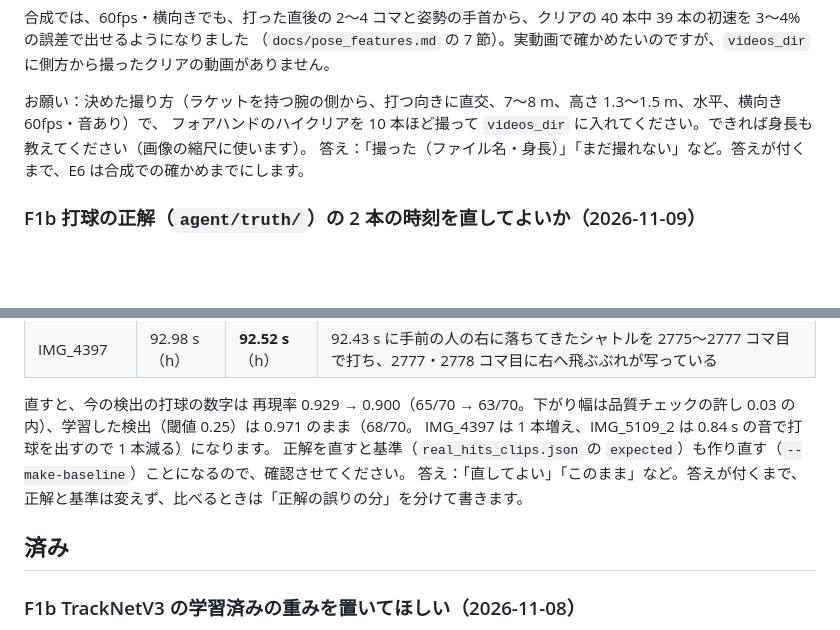
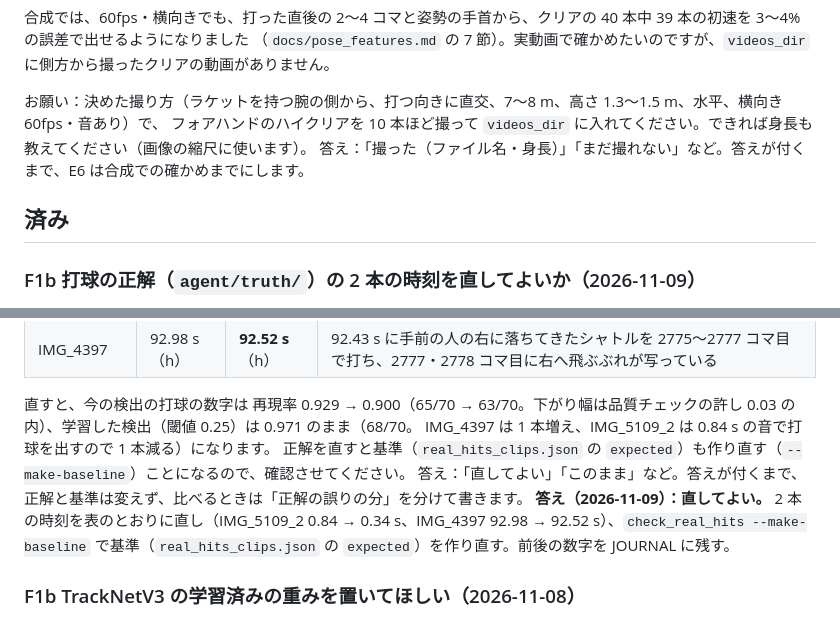
Before and after one commit to taigasugii/Smash-speed-tool, a Markdown page: agent/QUESTIONS.md, 2 parts joined by grey strips. Rendered like a GitHub page; blank space fills up the shorter version.

Commit message:
Record the answer to fix the two wrong hit times in the real-video hit truth
Co-Authored-By: Claude Opus 5.5 <noreply@anthropic.com>

```diff
--- a/agent/QUESTIONS.md
+++ b/agent/QUESTIONS.md
@@ -34,6 +34,8 @@ IMG_5096 のジャンプスマッシュ（17.8〜19.8 s）では、2 つの関
 フォアハンドのハイクリアを 10 本ほど撮って `videos_dir` に入れてください。できれば身長も教えてください（画像の縮尺に使います）。
 答え：「撮った（ファイル名・身長）」「まだ撮れない」など。答えが付くまで、E6 は合成での確かめまでにします。
 
+## 済み
+
 ### F1b 打球の正解（`agent/truth/`）の 2 本の時刻を直してよいか（2026-11-09）
 学習したシャトルの検出で打球を見つけて比べたところ、品質チェックの打球の正解のうち 2 本は時刻が違うと分かりました（コマを拡大して確かめました）。
 
@@ -46,8 +48,7 @@ IMG_5096 のジャンプスマッシュ（17.8〜19.8 s）では、2 つの関
 IMG_4397 は 1 本増え、IMG_5109_2 は 0.84 s の音で打球を出すので 1 本減る）になります。
 正解を直すと基準（`real_hits_clips.json` の `expected`）も作り直す（`--make-baseline`）ことになるので、確認させてください。
 答え：「直してよい」「このまま」など。答えが付くまで、正解と基準は変えず、比べるときは「正解の誤りの分」を分けて書きます。
-
-## 済み
+**答え（2026-11-09）：直してよい。** 2 本の時刻を表のとおりに直し（IMG_5109_2 0.84 → 0.34 s、IMG_4397 92.98 → 92.52 s）、`check_real_hits --make-baseline` で基準（`real_hits_clips.json` の `expected`）を作り直す。前後の数字を JOURNAL に残す。
 
 ### F1b TrackNetV3 の学習済みの重みを置いてほしい（2026-11-08）
 F1a の正解（学習用 1,100 コマ）で、TrackNetV3 と同じ形のモデルを GPU で学習し、答え合わせ用の正解で今の検出と比べる道具
```
